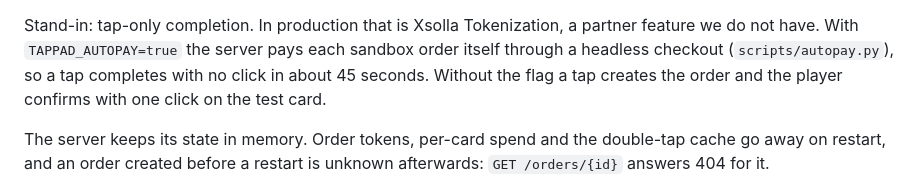
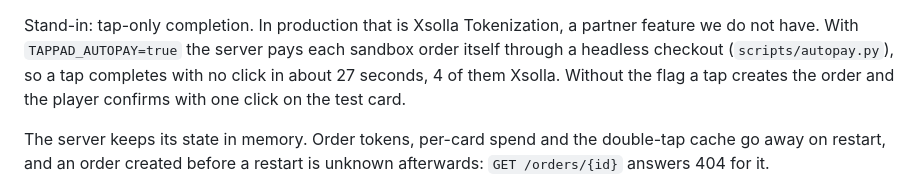
Before and after one commit to xsolla-baku-gametech-hackathon/team-InlandEmpire, a Markdown page: README.md, the part around the change. Rendered like a GitHub page.

Commit message:
README: autopay takes 27 seconds, not 45

```diff
--- a/README.md
+++ b/README.md
@@ -82,7 +82,7 @@ tells `limit_exceeded` from `unknown_card`.
 Stand-in: tap-only completion. In production that is Xsolla Tokenization, a
 partner feature we do not have. With `TAPPAD_AUTOPAY=true` the server pays each
 sandbox order itself through a headless checkout (`scripts/autopay.py`), so a
-tap completes with no click in about 45 seconds. Without the flag a tap creates
+tap completes with no click in about 27 seconds, 4 of them Xsolla. Without the flag a tap creates
 the order and the player confirms with one click on the test card.
 
 The server keeps its state in memory. Order tokens, per-card spend and the
```
